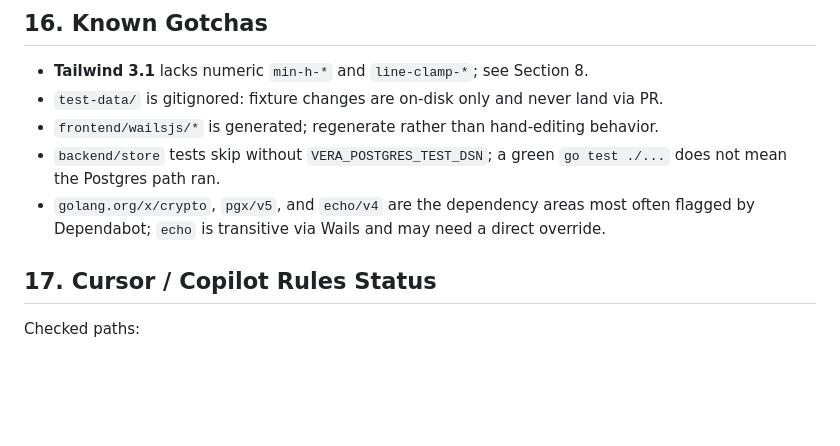
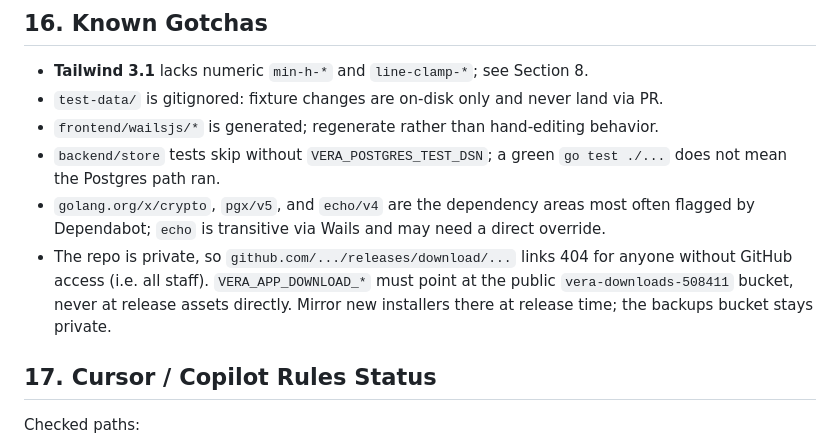
Before and after one commit to arcon-external/vera-app, a Markdown page: AGENTS.md, the part around the change. GitHub-like rendering; blank space fills up the shorter version.

Commit message:
docs: updater download URLs must use the public bucket (private repo 404s staff)

```diff
--- a/AGENTS.md
+++ b/AGENTS.md
@@ -407,6 +407,11 @@ one in logs.
   does not mean the Postgres path ran.
 - `golang.org/x/crypto`, `pgx/v5`, and `echo/v4` are the dependency areas most often
   flagged by Dependabot; `echo` is transitive via Wails and may need a direct override.
+- The repo is private, so `github.com/.../releases/download/...` links 404 for
+  anyone without GitHub access (i.e. all staff). `VERA_APP_DOWNLOAD_*` must
+  point at the public `vera-downloads-508411` bucket, never at release assets
+  directly. Mirror new installers there at release time; the backups bucket
+  stays private.
 
 ## 17. Cursor / Copilot Rules Status
 
```
